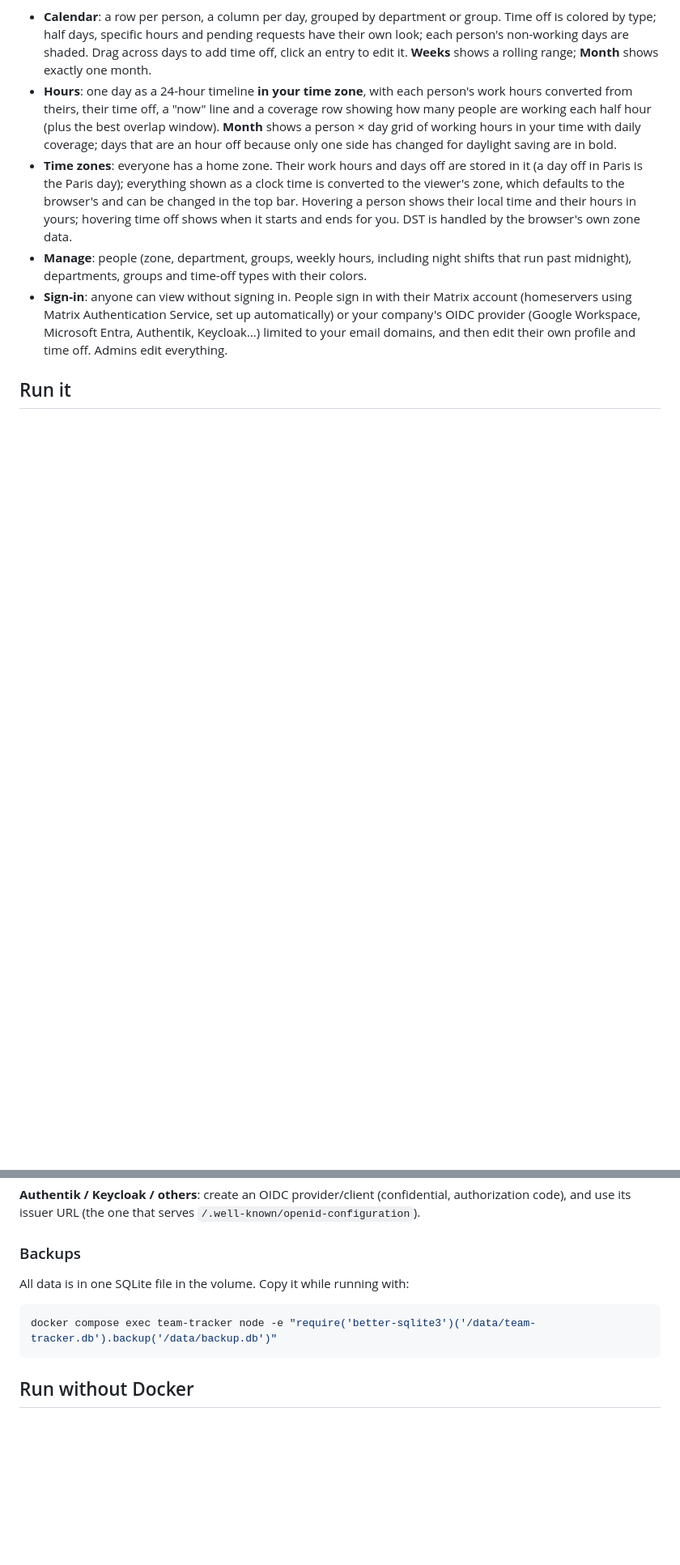
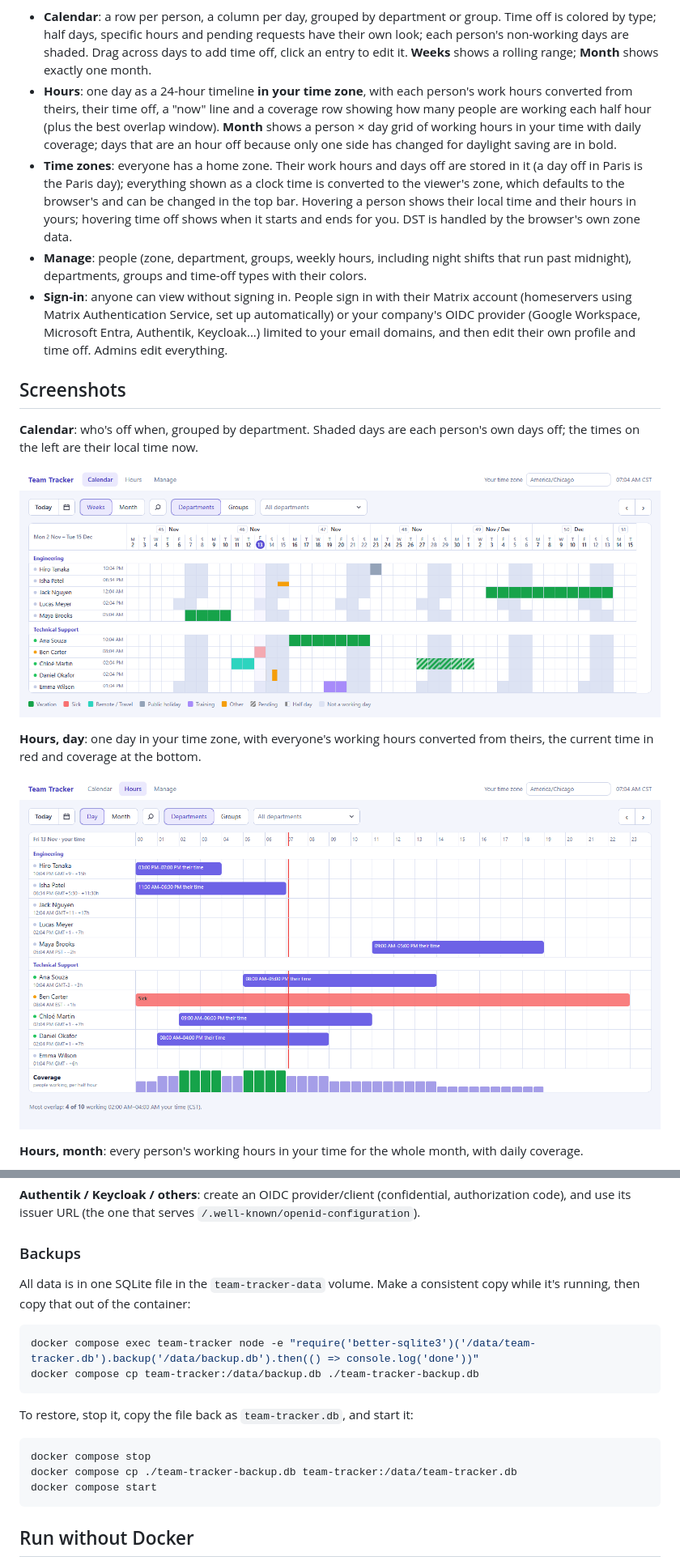
Before and after one commit to mspencerl87/team-tracker, a Markdown page: README.md, 2 parts joined by grey strips. Shown at 81% size. Drawn GitHub-style; pictures changed too: docs/screenshots/calendar.png (added), docs/screenshots/hours-day.png (added); blank space fills up the shorter version.

````diff
--- a/README.md
+++ b/README.md
@@ -30,4 +30,18 @@ one Docker container with a SQLite file for storage.
   Microsoft Entra, Authentik, Keycloak...) limited to your email domains,
   and then edit their own profile and time off. Admins edit everything.
 
-## Run it
+## Screenshots
+
+**Calendar**: who's off when, grouped by department. Shaded days are each
+person's own days off; the times on the left are their local time now.
+
+![Calendar, weeks view](docs/screenshots/calendar.png)
+
+**Hours, day**: one day in your time zone, with everyone's working hours
+converted from theirs, the current time in red and coverage at the bottom.
+
+![Hours, day view](docs/screenshots/hours-day.png)
+
+**Hours, month**: every person's working hours in your time for the whole
+month, with daily coverage.
+
@@ -138,10 +297,20 @@ serves `/.well-known/openid-configuration`).
 
 ### Backups
 
-All data is in one SQLite file in the volume. Copy it while running with:
+All data is in one SQLite file in the `team-tracker-data` volume. Make a
+consistent copy while it's running, then copy that out of the container:
 
 ```bash
-docker compose exec team-tracker node -e "require('better-sqlite3')('/data/team-tracker.db').backup('/data/backup.db')"
+docker compose exec team-tracker node -e "require('better-sqlite3')('/data/team-tracker.db').backup('/data/backup.db').then(() => console.log('done'))"
+docker compose cp team-tracker:/data/backup.db ./team-tracker-backup.db
+```
+
+To restore, stop it, copy the file back as `team-tracker.db`, and start it:
+
+```bash
+docker compose stop
+docker compose cp ./team-tracker-backup.db team-tracker:/data/team-tracker.db
+docker compose start
 ```
 
 ## Run without Docker
````
Also changed, not shown: other parts of README.md (+147 -2 lines), docs/screenshots/calendar-dark.png (added), docs/screenshots/calendar-month.png (added), docs/screenshots/hours-month.png (added), docs/screenshots/manage.png (added), 5 other files.
